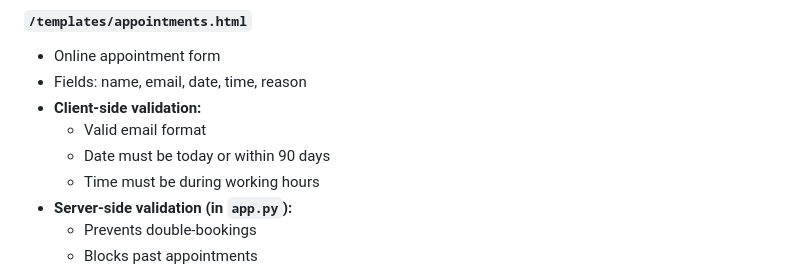
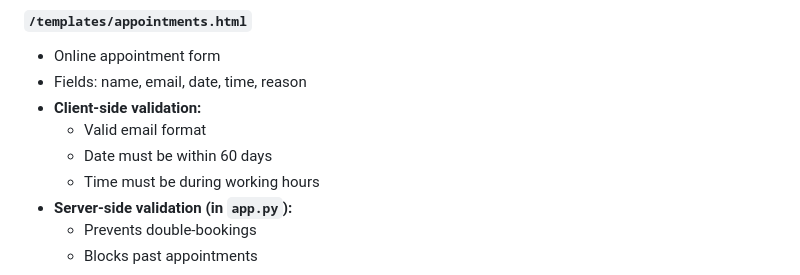
Before and after one commit to mertun99/Veterinary-Clinic-Appointment-App, a Markdown page: README.md, the part around the change. Drawn GitHub-style.

```diff
--- a/README.md
+++ b/README.md
@@ -114,7 +114,7 @@ It includes:
 - Fields: name, email, date, time, reason
 - **Client-side validation:**
   - Valid email format
-  - Date must be today or within 90 days
+  - Date must be within 60 days
   - Time must be during working hours
 - **Server-side validation (in `app.py`):**
   - Prevents double-bookings
```
